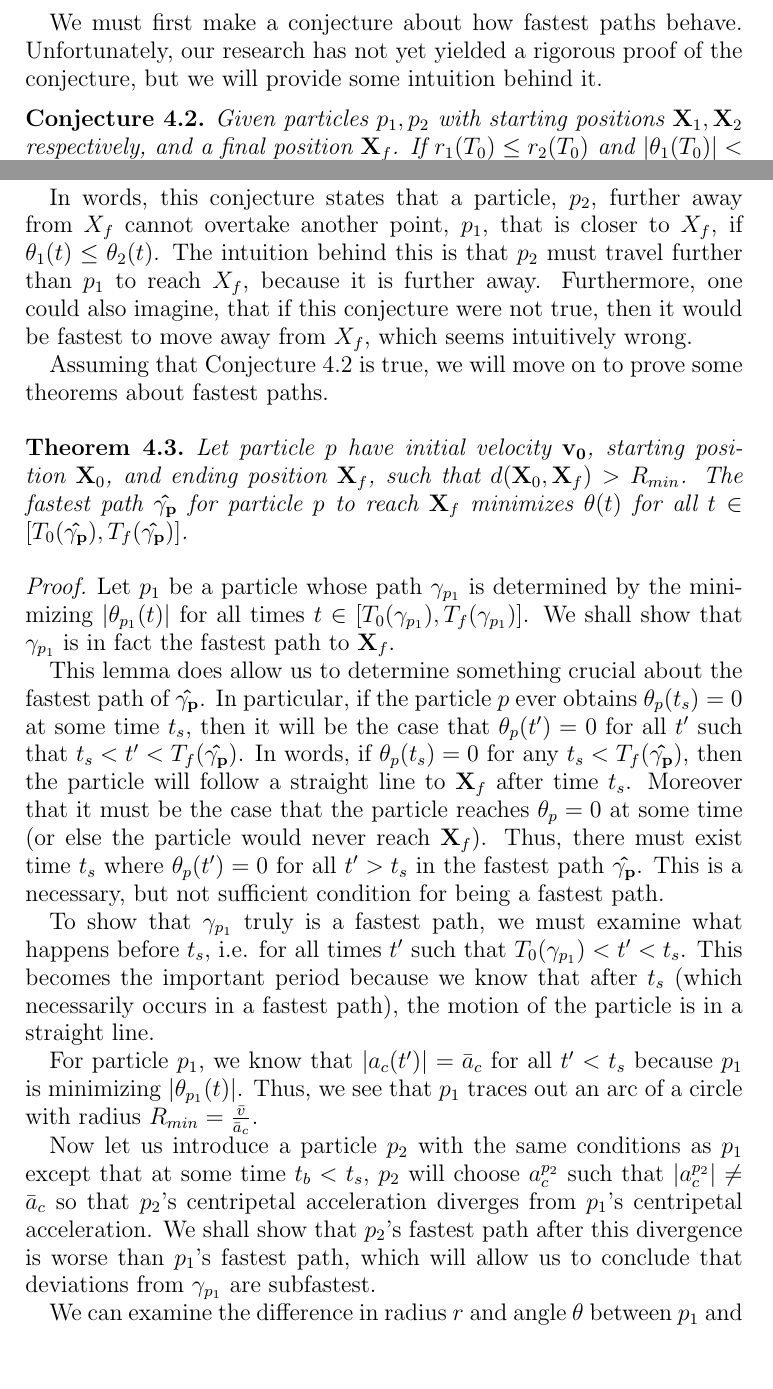
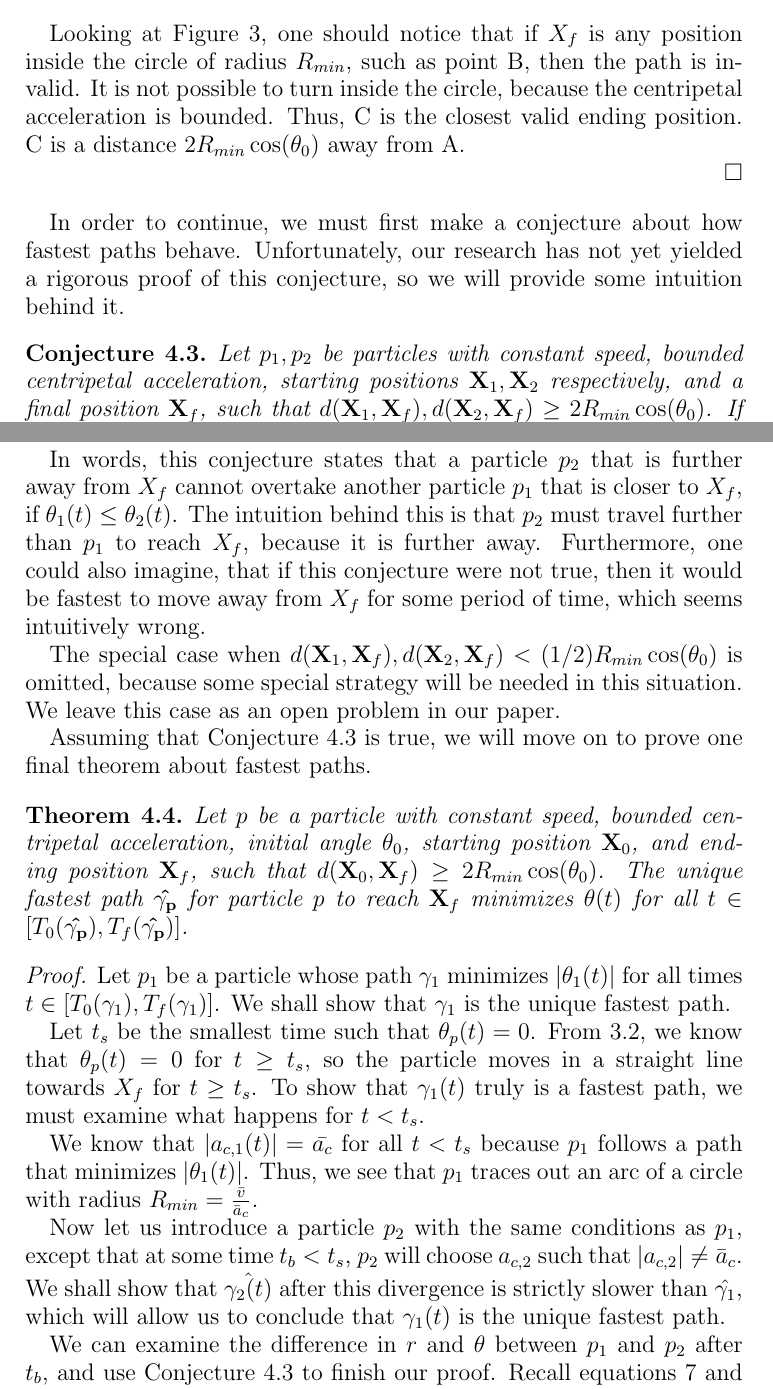
Before and after one commit to jallen01/races, a LaTeX paper (paper.tex, which reads fixed_speed_theorems.tex): two parts of pages 7 and 8 of 10 before the commit and two parts of pages 8 and 9 of 11 after it, joined at a grey line, cut at the place of the change, the shorter picture padded with empty space. Compiled offline with pdfLaTeX.

Commit message:
Almost done editing paper.

```diff
--- a/fixed_speed_theorems.tex
+++ b/fixed_speed_theorems.tex
@@ -23,4 +23,3 @@ and
 \]
 \end{proof}
 
-We must first make a conjecture about how fastest paths behave. Unfortunately, our research has not yet yielded a rigorous proof of the conjecture, but we will provide some intuition behind it.
@@ -27,24 +38,31 @@ We must first make a conjecture about how fastest paths behave. Unfortunately, o
+  Looking at Figure \ref{fig:valid-traj}, one should notice that if $X_f$ is any position inside the circle of radius $R_{min}$, such as point B, then the path is invalid. It is not possible to turn inside the circle, because the centripetal acceleration is bounded. Thus, C is the closest valid ending position. C is a distance $2 R_{min} \cos\paren{\theta_0}$ away from A.
+
+\end{proof}
+
+In order to continue, we must first make a conjecture about how fastest paths behave. Unfortunately, our research has not yet yielded a rigorous proof of this conjecture, so we will provide some intuition behind it.
 
 \begin{conjecture}\label{conj:optimal-position}
-  Given particles $p_1, p_2$ with starting positions $\bvec{X}_1, \bvec{X}_2$ respectively, and a final position $\bvec{X}_f$. If $r_1(T_0) \leq r_2(T_0)$ and $\abs{\theta_1(T_0)} < \abs{\theta_1(T_0)}$, then $T_f(\hat{\gamma_1}) < T_f(\hat{\gamma_2})$.
+  Let $p_1, p_2$ be particles with constant speed, bounded centripetal acceleration, starting positions $\bvec{X}_1, \bvec{X}_2$ respectively, and a final position $\bvec{X}_f$, such that $d(\bvec{X}_1, \bvec{X}_f), d(\bvec{X}_2, \bvec{X}_f) \ge 2 R_{min} \cos\paren{\theta_0}$. If $r_1(T_0) \leq r_2(T_0)$ and $\abs{\theta_1(T_0)} < \abs{\theta_1(T_0)}$, then $T_f(\hat{\gamma_1}) < T_f(\hat{\gamma_2})$.
 \end{conjecture}
 
-In words, this conjecture states that a particle, $p_2$, further away from $X_f$ cannot overtake another point, $p_1$, that is closer to $X_f$, if $\theta_1(t) \le \theta_2(t)$. The intuition behind this is that $p_2$ must travel further than $p_1$ to reach $X_f$, because it is further away. Furthermore, one could also imagine, that if this conjecture were not true, then it would be fastest to move away from $X_f$, which seems intuitively wrong.
+In words, this conjecture states that a particle $p_2$ that is further away from $X_f$ cannot overtake another particle $p_1$ that is closer to $X_f$, if $\theta_1(t) \le \theta_2(t)$. The intuition behind this is that $p_2$ must travel further than $p_1$ to reach $X_f$, because it is further away. Furthermore, one could also imagine, that if this conjecture were not true, then it would be fastest to move away from $X_f$ for some period of time, which seems intuitively wrong.
 
-Assuming that Conjecture \ref{conj:optimal-position} is true, we will move on to prove some theorems about fastest paths.
+The special case when $d(\bvec{X}_1, \bvec{X}_f), d(\bvec{X}_2, \bvec{X}_f) < (1/2) R_{min} \cos\paren{\theta_0}$ is omitted, because some special strategy will be needed in this situation. We leave this case as an open problem in our paper.
+
+Assuming that Conjecture \ref{conj:optimal-position} is true, we will move on to prove one final theorem about fastest paths.
 
 \begin{theorem}
-  Let particle $p$ have initial velocity $\bvec{v_0}$, starting position $\bvec{X}_0$, and ending position $\bvec{X}_f$, such that $d(\bvec{X}_0, \bvec{X}_f) > R_{min}$. The fastest path $\bhat{\gamma_p}$ for particle $p$ to reach $\bvec{X}_f$ minimizes $\theta(t)$ for all $t \in [T_0(\bhat{\gamma_p}), T_f(\bhat{\gamma_p})]$.
+  Let  $p$ be a particle with constant speed, bounded centripetal acceleration, initial angle $\theta_0$, starting position $\bvec{X}_0$, and ending position $\bvec{X}_f$, such that $d(\bvec{X}_0, \bvec{X}_f) \ge 2 R_{min} \cos\paren{\theta_0}$. The unique fastest path $\bhat{\gamma_p}$ for particle $p$ to reach $\bvec{X}_f$ minimizes $\theta(t)$ for all $t \in [T_0(\bhat{\gamma_p}), T_f(\bhat{\gamma_p})]$.
   \label{thm:restricted-theta}
 \end{theorem}
-\proof Let $p_1$ be a particle whose path $\gamma_{p_1}$ is determined by the minimizing $|\theta_{p_1}(t)|$ for all times $t \in [T_0(\gamma_{p_1}), T_f(\gamma_{p_1})]$. We shall show that $\gamma_{p_1}$ is in fact the fastest path to $\bvec{X}_f$.
+\begin{proof}
+Let $p_1$ be a particle whose path $\gamma_1$ minimizes $\abs{\theta_1(t)}$ for all times $t \in [T_0(\gamma_1), T_f(\gamma_1)]$. We shall show that $\gamma_1$ is the unique fastest path.
 
-This lemma does allow us to determine something crucial about the fastest path of $\bhat{\gamma_{p}}$. In particular, if the particle $p$ ever obtains $\theta_p(t_s) = 0$ at some time $t_s$, then it will be the case that $\theta_p(t') = 0$ for all $t'$ such that $t_s < t' < T_f(\bhat{\gamma_p})$. In words, if $\theta_p(t_s) = 0$ for any $t_s < T_f(\bhat{\gamma_p})$, then the particle will follow a straight line to $\bvec{X}_f$ after time $t_s$. Moreover that it must be the case that the particle reaches $\theta_p = 0$ at some time (or else the particle would never reach $\bvec{X}_f$). Thus, there must exist time $t_s$ where $\theta_p(t') = 0$ for all $t' > t_s$ in the fastest path $\bhat{\gamma_p}$. This is a necessary, but not sufficient condition for being a fastest path.
+Let $t_s$ be the smallest time such that $\theta_p(t) = 0$. From \ref{thm:theta-min}, we know that $\theta_p(t) = 0$ for $t \ge t_s$, so the particle moves in a straight line towards $X_f$ for $t \ge t_s$. To show that $\gamma_1(t)$ truly is a fastest path, we must examine what happens for $t < t_s$.
 
-To show that $\gamma_{p_1}$ truly is a fastest path, we must examine what happens before $t_s$, i.e. for all times $t'$ such that $T_0(\gamma_{p_1}) < t' < t_s$. This becomes the important period because we know that after $t_s$ (which necessarily occurs in a fastest path), the motion of the particle is in a straight line.
+We know that $\abs{a_{c,1}(t)} = \bar{a_c}$ for all $t < t_s$ because $p_1$ follows a path that minimizes $\abs{\theta_1(t)}$. Thus, we see that $p_1$ traces out an arc of a circle with radius $R_{min} = \frac{\bar{v}}{\bar{a}_c}$.
 
-For particle $p_1$, we know that $|a_c(t')| = \bar{a}_c$ for all $t' < t_s$ because $p_1$ is minimizing $|\theta_{p_1}(t)|$. Thus, we see that $p_1$ traces out an arc of a circle with radius $R_{min} = \frac{\bar{v}}{\bar{a}_c}$.
+Now let us introduce a particle $p_2$ with the same conditions as $p_1$, except that at some time $t_b < t_s$, $p_2$ will choose $a_{c,2}$ such that $\abs{a_{c,2}} \neq \bar{a}_c$. We shall show that $\hat{\gamma_2(t)}$ after this divergence is strictly slower than $\hat{\gamma_1}$, which will allow us to conclude that $\gamma_1(t)$ is the unique fastest path.
 
-Now let us introduce a particle $p_2$ with the same conditions as $p_1$ except that at some time $t_b < t_s$, $p_2$ will choose $a^{p_2}_c$ such that $|a^{p_2}_c| \neq \bar{a}_c$ so that $p_2$'s centripetal acceleration diverges from $p_1$'s centripetal acceleration. We shall show that $p_2$'s fastest path after this divergence is worse than $p_1$'s fastest path, which will allow us to conclude that deviations from $\gamma_{p_1}$ are subfastest.
+We can examine the difference in $r$ and $\theta$ between $p_1$ and $p_2$ after $t_b$, and use Conjecture \ref{conj:optimal-position} to finish our proof. Recall equations \ref{eq:r-diff-2} and \ref{eq:theta-diff} which we derived in a previous section. We can use equation \ref{eq:r-diff-2} to obtain the following:
 
-We can examine the difference in radius $r$ and angle $\theta$ between $p_1$ and $p_2$ after $t_b$, and use Conjecture \ref{conj:optimal-position} to finish our proof. Recall equations \ref{eq:r-diff-2} and \ref{eq:theta-diff} which we derived in a previous section. We can use equation \ref{eq:r-diff-2} to obtain the following:
```
Also changed, not shown: conclusion.tex (+3 -3 lines), fixed_speed_theorems.tex (32 more changed lines), 1 other file.
